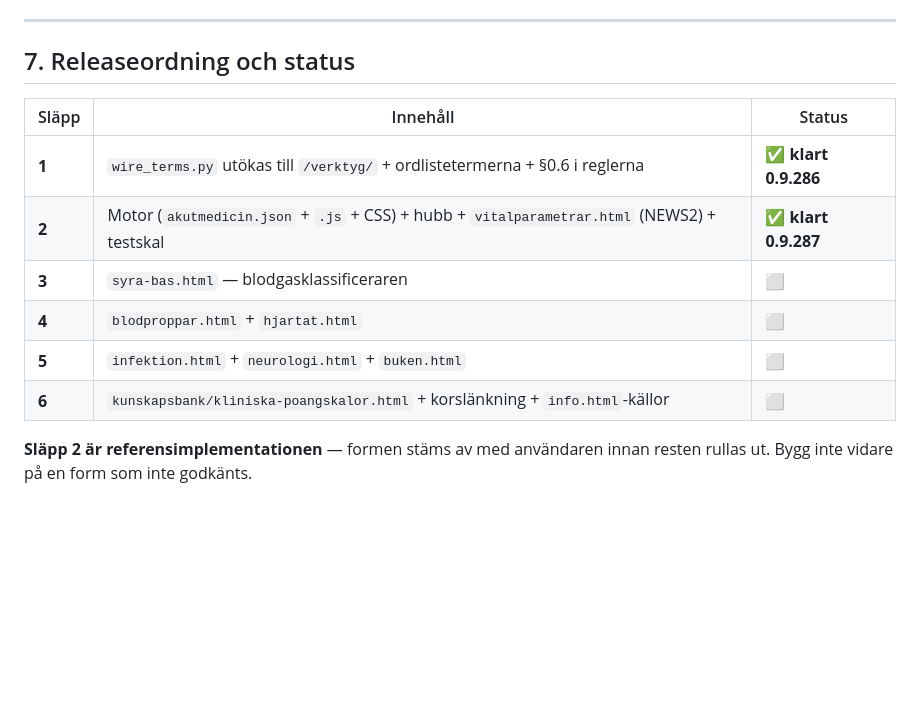
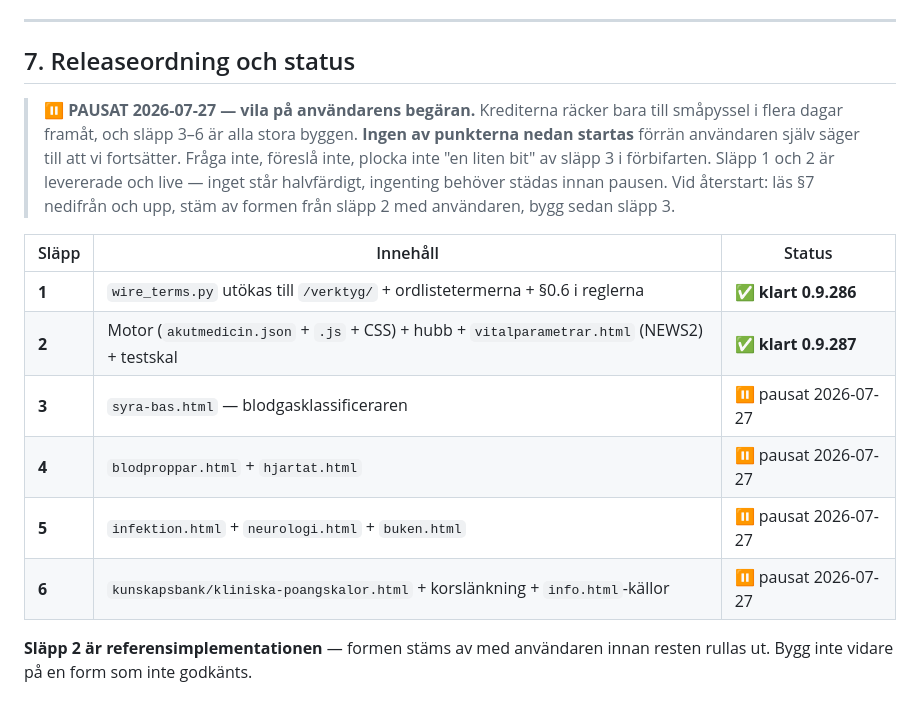
Before and after one commit to norrtou/anatomiquiz, a Markdown page: scripts/akutmedicin_verktyg_todo.md, the part around the change. Drawn GitHub-style; blank space fills up the shorter version.

Commit message:
docs(akutmedicin): pausa släpp 3–6 tills vidare
Krediterna räcker bara till småpyssel i flera dagar framåt. Släpp 1–2 är
levererade (0.9.286–287), inget står halvfärdigt. Släpp 3–6 markerade som
pausade och startas inte förrän användaren själv säger till.

Co-Authored-By: Claude Opus 5 <noreply@anthropic.com>

```diff
--- a/scripts/akutmedicin_verktyg_todo.md
+++ b/scripts/akutmedicin_verktyg_todo.md
@@ -242,14 +242,22 @@ Nya sidor **stoppar bygget** om de inte registreras — det är §0.4 och det ä
 
 ## 7. Releaseordning och status
 
+> ⏸️ **PAUSAT 2026-07-27 — vila på användarens begäran.** Krediterna räcker bara till
+> småpyssel i flera dagar framåt, och släpp 3–6 är alla stora byggen. **Ingen av
+> punkterna nedan startas** förrän användaren själv säger till att vi fortsätter.
+> Fråga inte, föreslå inte, plocka inte "en liten bit" av släpp 3 i förbifarten.
+> Släpp 1 och 2 är levererade och live — inget står halvfärdigt, ingenting behöver
+> städas innan pausen. Vid återstart: läs §7 nedifrån och upp, stäm av formen från
+> släpp 2 med användaren, bygg sedan släpp 3.
+
 | Släpp | Innehåll | Status |
 |---|---|---|
 | **1** | `wire_terms.py` utökas till `/verktyg/` + ordlistetermerna + §0.6 i reglerna | ✅ **klart 0.9.286** |
 | **2** | Motor (`akutmedicin.json` + `.js` + CSS) + hubb + `vitalparametrar.html` (NEWS2) + testskal | ✅ **klart 0.9.287** |
-| **3** | `syra-bas.html` — blodgasklassificeraren | ⬜ |
-| **4** | `blodproppar.html` + `hjartat.html` | ⬜ |
-| **5** | `infektion.html` + `neurologi.html` + `buken.html` | ⬜ |
-| **6** | `kunskapsbank/kliniska-poangskalor.html` + korslänkning + `info.html`-källor | ⬜ |
+| **3** | `syra-bas.html` — blodgasklassificeraren | ⏸️ pausat 2026-07-27 |
+| **4** | `blodproppar.html` + `hjartat.html` | ⏸️ pausat 2026-07-27 |
+| **5** | `infektion.html` + `neurologi.html` + `buken.html` | ⏸️ pausat 2026-07-27 |
+| **6** | `kunskapsbank/kliniska-poangskalor.html` + korslänkning + `info.html`-källor | ⏸️ pausat 2026-07-27 |
 
 **Släpp 2 är referensimplementationen** — formen stäms av med användaren innan resten rullas
 ut. Bygg inte vidare på en form som inte godkänts.
```
